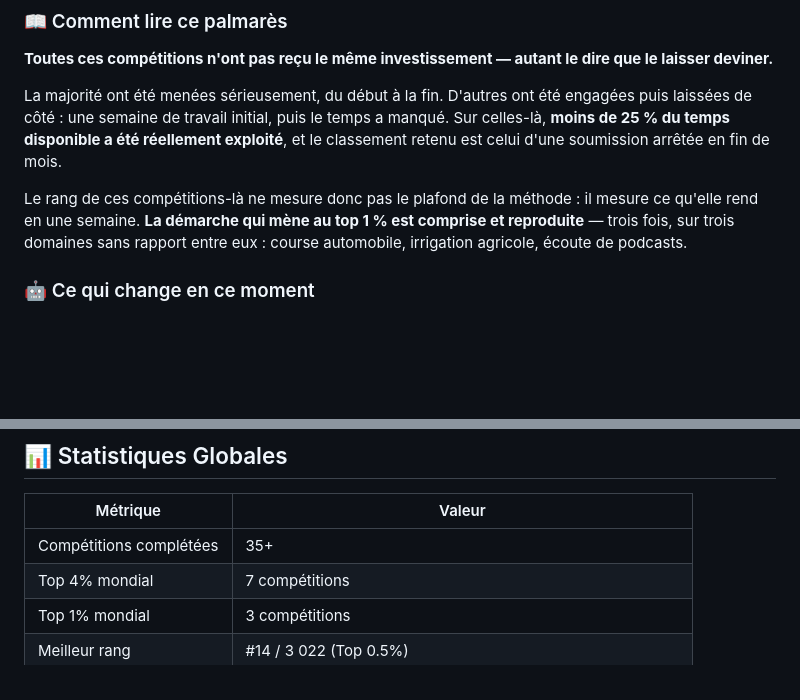
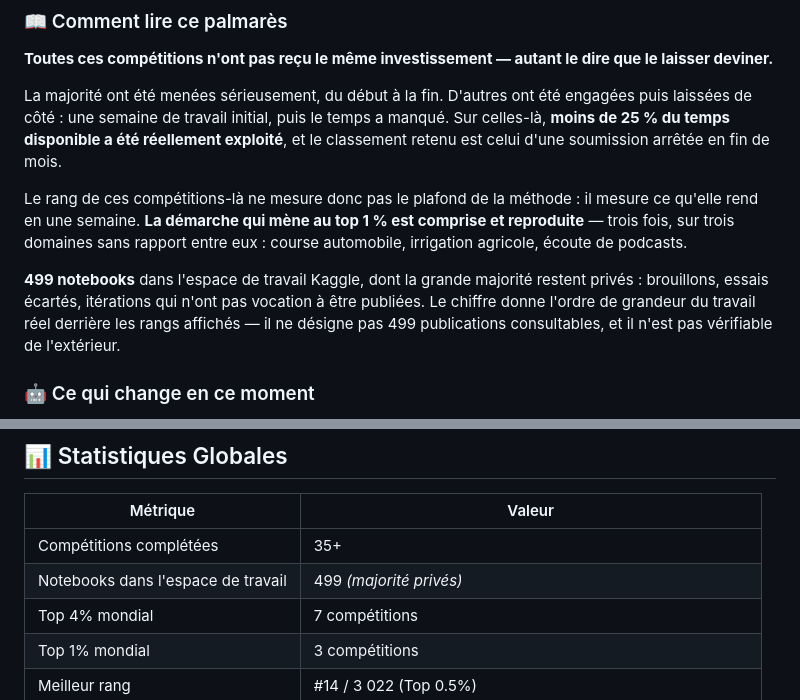
Before and after one commit to cyril-bgs-dev-tech/Portfolio, a Markdown page: projets_Competitions/README.md, 2 parts joined by grey strips. GitHub-like rendering; blank space fills up the shorter version.

Commit message:
Kaggle : 499 notebooks, et pourquoi le chiffre arrive avec sa réserve
L'espace de travail Kaggle compte 499 notebooks — l'ordre de grandeur du travail
réel derrière les sept rangs affichés, qui ne se devine pas depuis un classement.

Il est posé dans le bloc de lecture, à côté de la réserve sur l'investissement, et
non dans la ligne de chiffres de l'en-tête. La raison tient à ce que le chiffre
est : la grande majorité de ces notebooks sont privés, donc personne ne peut le
vérifier. Placé parmi les rangs et les pourcentages — tous recoupables sur le
profil — il se serait lu comme eux. Il est donc écrit avec ce qu'il n'est pas :
ni 499 publications consultables, ni un chiffre vérifiable de l'extérieur.

Une ligne l'accompagne dans le tableau de statistiques, avec la même réserve dans
la cellule plutôt qu'en note de bas de page.

Co-Authored-By: Claude Opus 5 <noreply@anthropic.com>

```diff
--- a/projets_Competitions/README.md
+++ b/projets_Competitions/README.md
@@ -25,6 +25,11 @@ Le rang de ces compétitions-là ne mesure donc pas le plafond de la méthode :
 qu'elle rend en une semaine. **La démarche qui mène au top 1 % est comprise et reproduite** —
 trois fois, sur trois domaines sans rapport entre eux : course automobile, irrigation agricole,
 écoute de podcasts.
+
+**499 notebooks** dans l'espace de travail Kaggle, dont la grande majorité restent privés :
+brouillons, essais écartés, itérations qui n'ont pas vocation à être publiées. Le chiffre
+donne l'ordre de grandeur du travail réel derrière les rangs affichés — il ne désigne pas
+499 publications consultables, et il n'est pas vérifiable de l'extérieur.
 
 ### 🤖 Ce qui change en ce moment
 
@@ -60,6 +65,7 @@ il est en train de redéfinir ce que veut dire « bien travailler » sur une com
 | Métrique | Valeur |
 |----------|--------|
 | Compétitions complétées | 35+ |
+| Notebooks dans l'espace de travail | 499 *(majorité privés)* |
 | Top 4% mondial | 7 compétitions |
 | Top 1% mondial | 3 compétitions |
 | Meilleur rang | #14 / 3 022 (Top 0.5%) |
```
